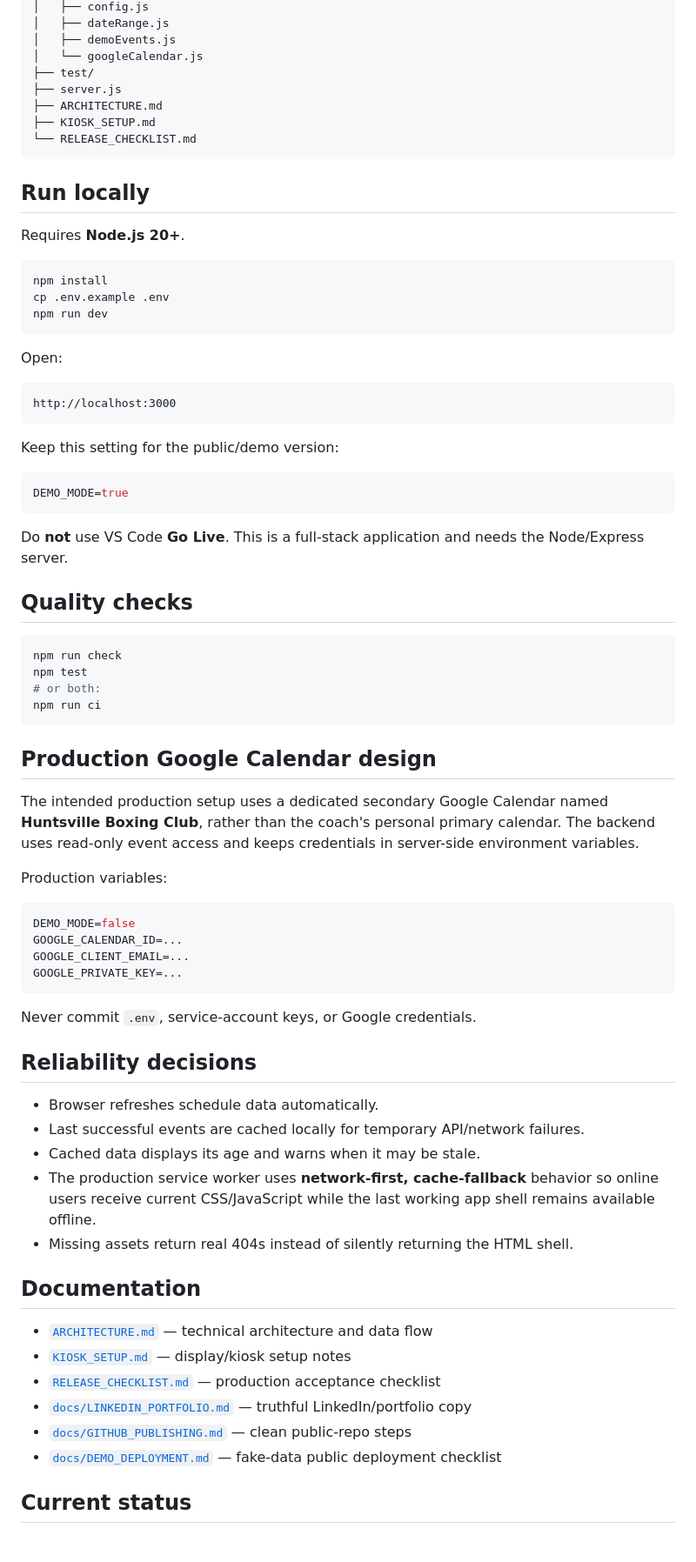
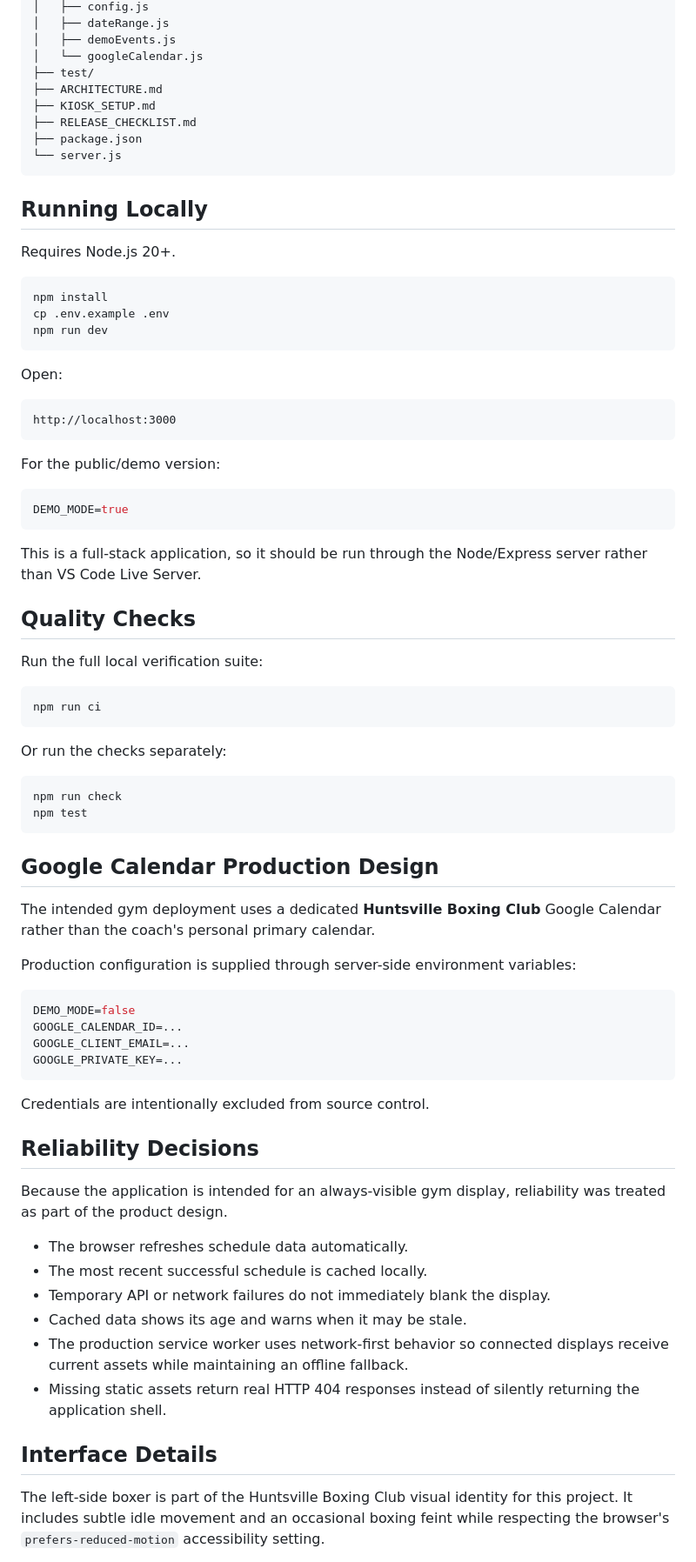
Before and after one commit to JakiyaJackson12/huntsville-boxing-calendar, a Markdown page: README.md, the part around one of its changes. Shown at 87% size. Drawn GitHub-style; blank space fills up the shorter version.

````diff
--- a/README.md
+++ b/README.md
@@ -77,15 +157,16 @@ huntsville-boxing-calendar/
 │   ├── demoEvents.js
 │   └── googleCalendar.js
 ├── test/
-├── server.js
 ├── ARCHITECTURE.md
 ├── KIOSK_SETUP.md
-└── RELEASE_CHECKLIST.md
+├── RELEASE_CHECKLIST.md
+├── package.json
+└── server.js
 ```
 
-## Run locally
+## Running Locally
 
-Requires **Node.js 20+**.
+Requires Node.js 20+.
 
 ```bash
 npm install
@@ -99,28 +180,34 @@ Open:
 http://localhost:3000
 ```
 
-Keep this setting for the public/demo version:
+For the public/demo version:
 
 ```env
 DEMO_MODE=true
 ```
 
-Do **not** use VS Code **Go Live**. This is a full-stack application and needs the Node/Express server.
+This is a full-stack application, so it should be run through the Node/Express server rather than VS Code Live Server.
 
-## Quality checks
+## Quality Checks
+
+Run the full local verification suite:
+
+```bash
+npm run ci
+```
+
+Or run the checks separately:
 
 ```bash
 npm run check
 npm test
-# or both:
-npm run ci
 ```
 
-## Production Google Calendar design
+## Google Calendar Production Design
 
-The intended production setup uses a dedicated secondary Google Calendar named **Huntsville Boxing Club**, rather than the coach's personal primary calendar. The backend uses read-only event access and keeps credentials in server-side environment variables.
+The intended gym deployment uses a dedicated **Huntsville Boxing Club** Google Calendar rather than the coach's personal primary calendar.
 
-Production variables:
+Production configuration is supplied through server-side environment variables:
 
 ```env
 DEMO_MODE=false
@@ -129,24 +216,20 @@ GOOGLE_CLIENT_EMAIL=...
 GOOGLE_PRIVATE_KEY=...
 ```
 
-Never commit `.env`, service-account keys, or Google credentials.
+Credentials are intentionally excluded from source control.
 
-## Reliability decisions
+## Reliability Decisions
 
-- Browser refreshes schedule data automatically.
-- Last successful events are cached locally for temporary API/network failures.
-- Cached data displays its age and warns when it may be stale.
-- The production service worker uses **network-first, cache-fallback** behavior so online users receive current CSS/JavaScript while the last working app shell remains available offline.
-- Missing assets return real 404s instead of silently returning the HTML shell.
+Because the application is intended for an always-visible gym display, reliability was treated as part of the product design.
 
-## Documentation
+- The browser refreshes schedule data automatically.
+- The most recent successful schedule is cached locally.
+- Temporary API or network failures do not immediately blank the display.
+- Cached data shows its age and warns when it may be stale.
+- The production service worker uses network-first behavior so connected displays receive current assets while maintaining an offline fallback.
+- Missing static assets return real HTTP 404 responses instead of silently returning the application shell.
 
-- [`ARCHITECTURE.md`](ARCHITECTURE.md) — technical architecture and data flow
-- [`KIOSK_SETUP.md`](KIOSK_SETUP.md) — display/kiosk setup notes
-- [`RELEASE_CHECKLIST.md`](RELEASE_CHECKLIST.md) — production acceptance checklist
-- [`docs/LINKEDIN_PORTFOLIO.md`](docs/LINKEDIN_PORTFOLIO.md) — truthful LinkedIn/portfolio copy
-- [`docs/GITHUB_PUBLISHING.md`](docs/GITHUB_PUBLISHING.md) — clean public-repo steps
-- [`docs/DEMO_DEPLOYMENT.md`](docs/DEMO_DEPLOYMENT.md) — fake-data public deployment checklist
+## Interface Details
 
-## Current status
+The left-side boxer is part of the Huntsville Boxing Club visual identity for this project. It includes subtle idle movement and an occasional boxing feint while respecting the browser's `prefers-reduced-motion` accessibility setting.
 
````
Also changed, not shown: other parts of README.md (+142 -39 lines).
